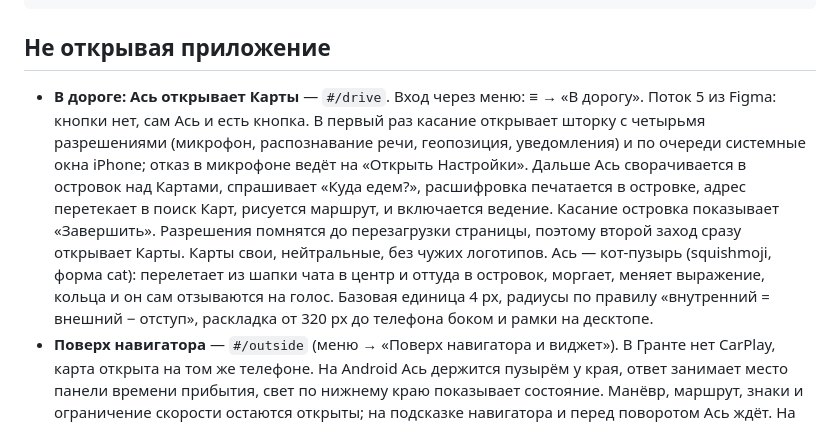
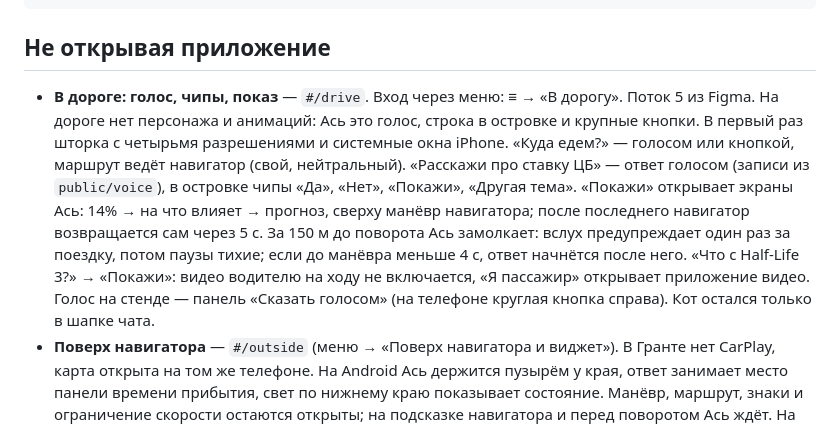
Before and after one commit to kloserock97-tech/ask-prototype, a Markdown page: README.md, the part around the change. GitHub-like rendering.

Commit message:
README: режим «В дороге» — голос, чипы, показ
Co-Authored-By: Claude Opus 5.5 <noreply@anthropic.com>

```diff
--- a/README.md
+++ b/README.md
@@ -95,7 +95,7 @@ npm run build
 
 ## Не открывая приложение
 
-- **В дороге: Ась открывает Карты** — `#/drive`. Вход через меню: ≡ → «В дорогу». Поток 5 из Figma: кнопки нет, сам Ась и есть кнопка. В первый раз касание открывает шторку с четырьмя разрешениями (микрофон, распознавание речи, геопозиция, уведомления) и по очереди системные окна iPhone; отказ в микрофоне ведёт на «Открыть Настройки». Дальше Ась сворачивается в островок над Картами, спрашивает «Куда едем?», расшифровка печатается в островке, адрес перетекает в поиск Карт, рисуется маршрут, и включается ведение. Касание островка показывает «Завершить». Разрешения помнятся до перезагрузки страницы, поэтому второй заход сразу открывает Карты. Карты свои, нейтральные, без чужих логотипов. Ась — кот-пузырь (squishmoji, форма cat): перелетает из шапки чата в центр и оттуда в островок, моргает, меняет выражение, кольца и он сам отзываются на голос. Базовая единица 4 px, радиусы по правилу «внутренний = внешний − отступ», раскладка от 320 px до телефона боком и рамки на десктопе.
+- **В дороге: голос, чипы, показ** — `#/drive`. Вход через меню: ≡ → «В дорогу». Поток 5 из Figma. На дороге нет персонажа и анимаций: Ась это голос, строка в островке и крупные кнопки. В первый раз шторка с четырьмя разрешениями и системные окна iPhone. «Куда едем?» — голосом или кнопкой, маршрут ведёт навигатор (свой, нейтральный). «Расскажи про ставку ЦБ» — ответ голосом (записи из `public/voice`), в островке чипы «Да», «Нет», «Покажи», «Другая тема». «Покажи» открывает экраны Ась: 14% → на что влияет → прогноз, сверху манёвр навигатора; после последнего навигатор возвращается сам через 5 с. За 150 м до поворота Ась замолкает: вслух предупреждает один раз за поездку, потом паузы тихие; если до манёвра меньше 4 с, ответ начнётся после него. «Что с Half-Life 3?» → «Покажи»: видео водителю на ходу не включается, «Я пассажир» открывает приложение видео. Голос на стенде — панель «Сказать голосом» (на телефоне круглая кнопка справа). Кот остался только в шапке чата.
 - **Поверх навигатора** — `#/outside` (меню → «Поверх навигатора и виджет»). В Гранте нет CarPlay, карта открыта на том же телефоне. На Android Ась держится пузырём у края, ответ занимает место панели времени прибытия, свет по нижнему краю показывает состояние. Манёвр, маршрут, знаки и ограничение скорости остаются открыты; на подсказке навигатора и перед поворотом Ась ждёт. На iPhone — голос и Dynamic Island. Карта нарисована своя.
 - **Виджет на главном экране** — `#/widget`: спросить, не открывая приложение; ответ сворачивается в остров; «В дорогу» открывает режим.
 - `?drive=1` — сразу режим «В дороге», `?ask=rate` — сразу спросить про ставку.
```
